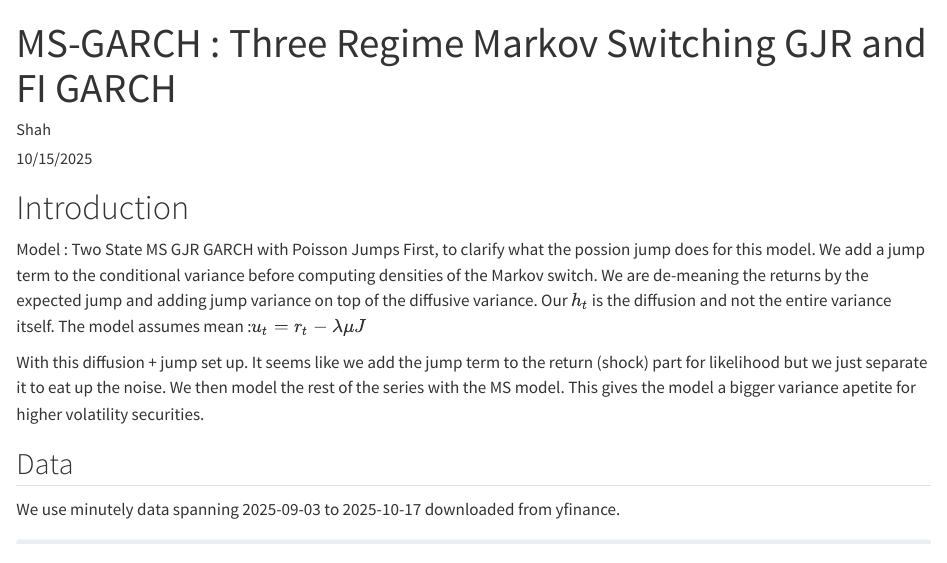
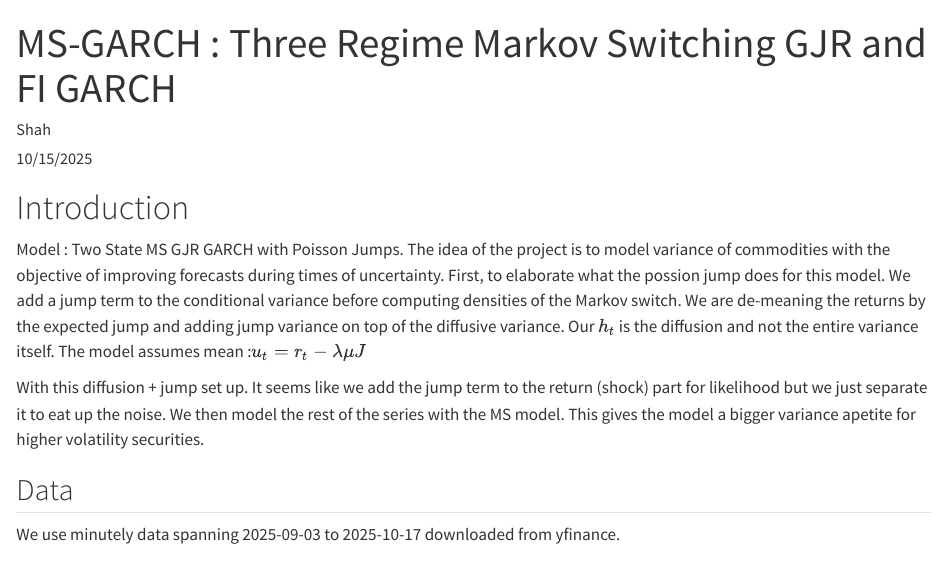
Before and after one commit to Shahahaha11/HFT-WNE, a Quarto document (00/HW_00.qmd): the page in a window 1100 px wide, from its top. Rendered offline with R 4.5, knitr and Pandoc in place of Quarto, with nearby package versions; some code elsewhere in the file could not run offline; long lines of code are wrapped.

Commit message:
added HW_00 and HW_01

```diff
--- a/00/HW_00.qmd
+++ b/00/HW_00.qmd
@@ -12,8 +12,8 @@ html-math-method: katex
 ---
 
 # Introduction
-Model : Two State MS GJR GARCH with Poisson Jumps
-First, to clarify what the possion jump does for this model.
+Model : Two State MS GJR GARCH with Poisson Jumps. The idea of the project is to model variance of commodities with the objective of improving forecasts during times of uncertainty.
+First, to elaborate what the possion jump does for this model.
 We add a jump term to the conditional variance before computing densities of the Markov switch. We are de-meaning the returns by the expected jump and adding jump variance on top of the diffusive variance. Our $h_t$ is the diffusion and not the entire variance itself.
 The model assumes mean :$u_t = r_t - \lambda\mu J$
 
```
Also changed, not shown: 00/HFD00_1_files/figure-html/cell-12-output-1.png (added), 00/HFD00_1_files/figure-html/cell-12-output-2.png (added), 00/HFD00_1_files/figure-html/cell-5-output-1.png, 00/HFD00_1_files/figure-html/cell-6-output-1.png (added), 2 other files.
